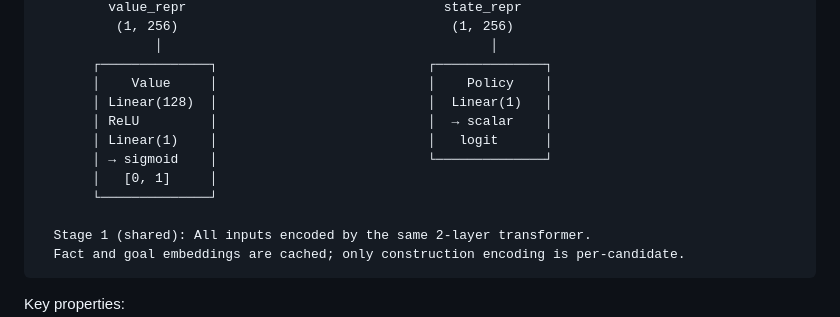
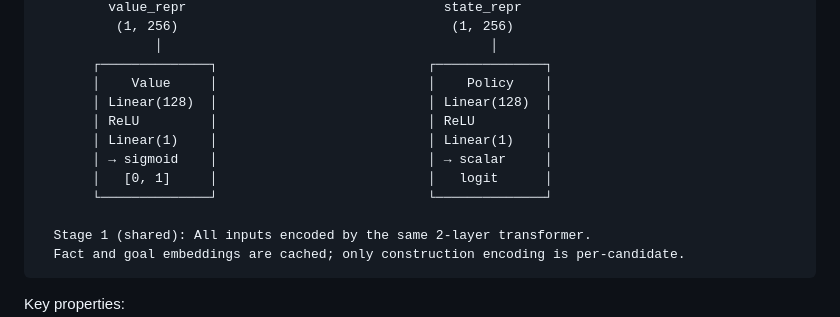
Before and after one commit to aaholmes/geoprover, a Markdown page: README.md, the part around the change. Drawn GitHub-style.

Commit message:
Document 2-layer policy head in V2 architecture diagrams

```diff
--- a/README.md
+++ b/README.md
@@ -150,12 +150,12 @@ Rust extension module (MCTS, deduction engine, state encoding, synthetic data)
                │                                          │
        ┌──────────────┐                           ┌──────────────┐
        │    Value     │                           │    Policy    │
-       │ Linear(128)  │                           │  Linear(1)   │
-       │ ReLU         │                           │  → scalar    │
-       │ Linear(1)    │                           │   logit      │
-       │ → sigmoid    │                           └──────────────┘
-       │   [0, 1]     │
-       └──────────────┘
+       │ Linear(128)  │                           │ Linear(128)  │
+       │ ReLU         │                           │ ReLU         │
+       │ Linear(1)    │                           │ Linear(1)    │
+       │ → sigmoid    │                           │ → scalar     │
+       │   [0, 1]     │                           │   logit      │
+       └──────────────┘                           └──────────────┘
 
   Stage 1 (shared): All inputs encoded by the same 2-layer transformer.
   Fact and goal embeddings are cached; only construction encoding is per-candidate.
```
Also changed, not shown: DESIGN_DECISIONS.md (+1 -1 lines).
